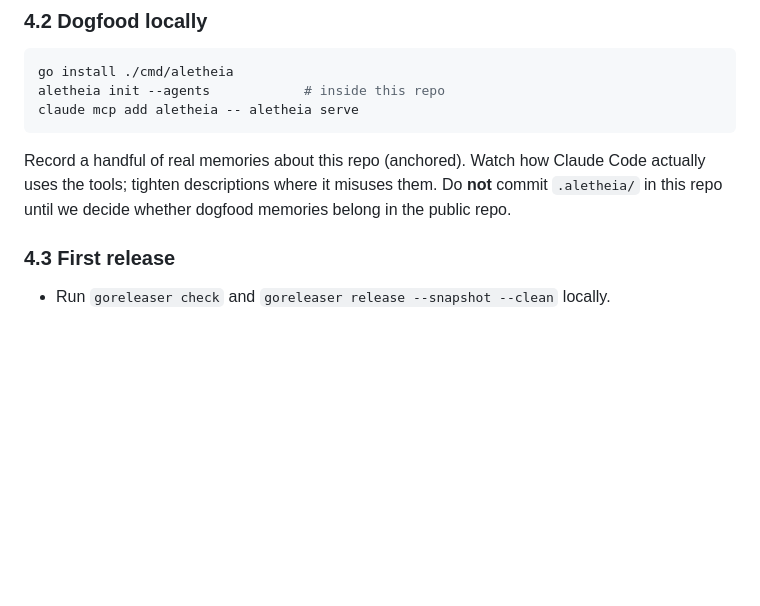
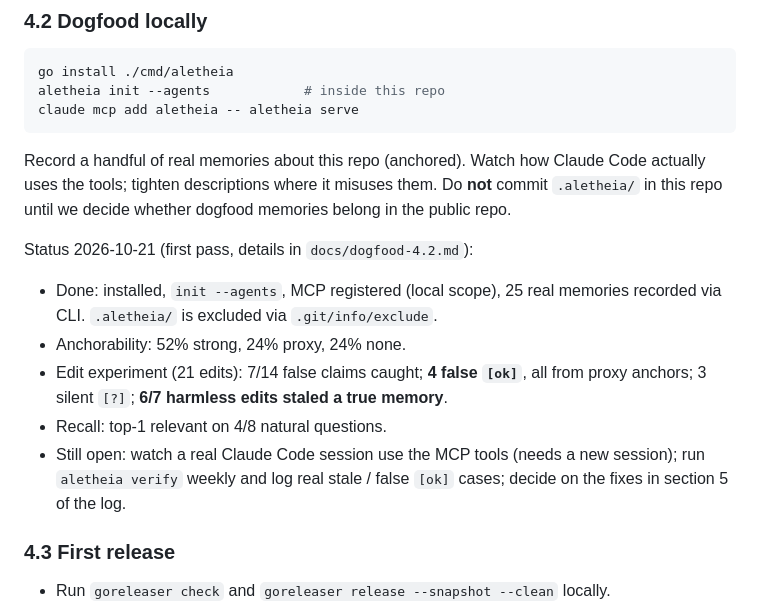
Before and after one commit to firatmio/aletheia, a Markdown page: PLAN.md, the part around the change. Rendered like a GitHub page; blank space fills up the shorter version.

Commit message:
docs: add dogfood log for step 4.2

````diff
--- a/PLAN.md
+++ b/PLAN.md
@@ -104,6 +104,13 @@ claude mcp add aletheia -- aletheia serve
 ```
 Record a handful of real memories about this repo (anchored). Watch how Claude Code actually uses the tools; tighten descriptions where it misuses them. Do **not** commit `.aletheia/` in this repo until we decide whether dogfood memories belong in the public repo.
 
+Status 2026-10-21 (first pass, details in `docs/dogfood-4.2.md`):
+- Done: installed, `init --agents`, MCP registered (local scope), 25 real memories recorded via CLI. `.aletheia/` is excluded via `.git/info/exclude`.
+- Anchorability: 52% strong, 24% proxy, 24% none.
+- Edit experiment (21 edits): 7/14 false claims caught; **4 false `[ok]`**, all from proxy anchors; 3 silent `[?]`; **6/7 harmless edits staled a true memory**.
+- Recall: top-1 relevant on 4/8 natural questions.
+- Still open: watch a real Claude Code session use the MCP tools (needs a new session); run `aletheia verify` weekly and log real stale / false `[ok]` cases; decide on the fixes in section 5 of the log.
+
 ### 4.3 First release
 - Run `goreleaser check` and `goreleaser release --snapshot --clean` locally.
 - Tag `v0.1.0`. Verify `go install github.com/firatmio/aletheia/cmd/aletheia@latest` works from a clean machine.
````
Also changed, not shown: docs/dogfood-4.2.md (added, +89 -0 lines).
